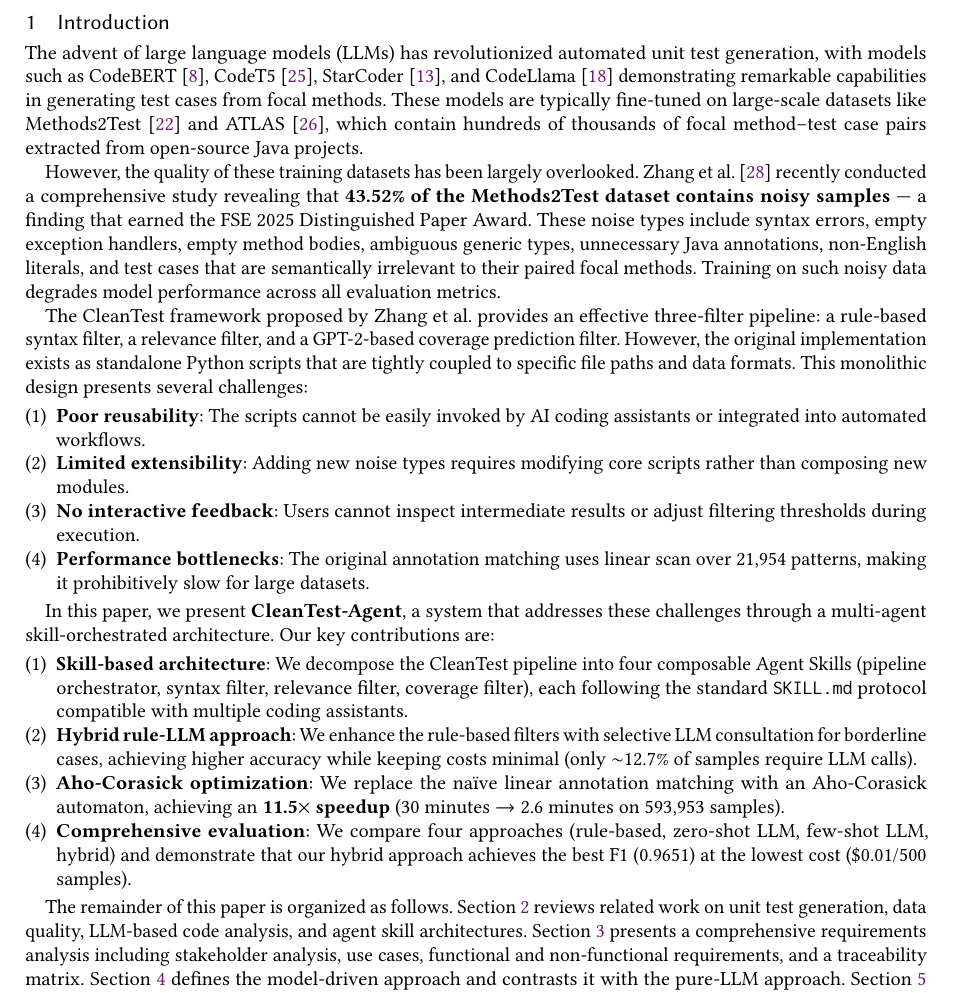
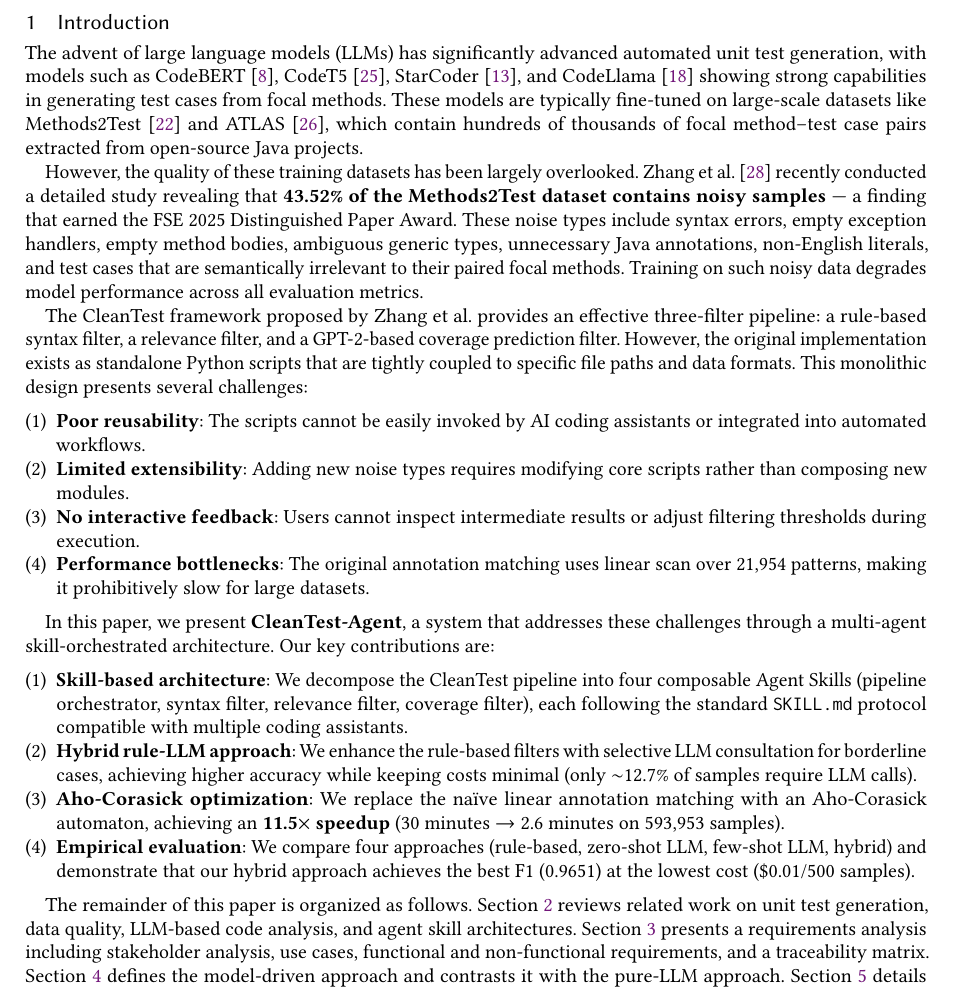
Before and after one commit to jimmy0717/cleantest-agent, a LaTeX paper (report/main.tex): part of page 4 of 33, cut so that both start at the same text. Compiled offline with pdfLaTeX.

Commit message:
style: remove AI-generated traces (placeholder URLs, overused words, badge with fake username)

```diff
--- a/report/main.tex
+++ b/report/main.tex
@@ -63,9 +63,9 @@
 \label{sec:introduction}
 % ============================================================================
 
-The advent of large language models (LLMs) has revolutionized automated unit test generation, with models such as CodeBERT~\cite{feng2020codebert}, CodeT5~\cite{wang2021codet5}, StarCoder~\cite{li2023starcoder}, and CodeLlama~\cite{roziere2023code} demonstrating remarkable capabilities in generating test cases from focal methods. These models are typically fine-tuned on large-scale datasets like Methods2Test~\cite{tufano2022methods2test} and ATLAS~\cite{watson2020atlas}, which contain hundreds of thousands of focal method--test case pairs extracted from open-source Java projects.
+The advent of large language models (LLMs) has significantly advanced automated unit test generation, with models such as CodeBERT~\cite{feng2020codebert}, CodeT5~\cite{wang2021codet5}, StarCoder~\cite{li2023starcoder}, and CodeLlama~\cite{roziere2023code} showing strong capabilities in generating test cases from focal methods. These models are typically fine-tuned on large-scale datasets like Methods2Test~\cite{tufano2022methods2test} and ATLAS~\cite{watson2020atlas}, which contain hundreds of thousands of focal method--test case pairs extracted from open-source Java projects.
 
-However, the quality of these training datasets has been largely overlooked. Zhang et al.~\cite{zhang2025cleantest} recently conducted a comprehensive study revealing that \textbf{43.52\% of the Methods2Test dataset contains noisy samples} --- a finding that earned the FSE 2025 Distinguished Paper Award. These noise types include syntax errors, empty exception handlers, empty method bodies, ambiguous generic types, unnecessary Java annotations, non-English literals, and test cases that are semantically irrelevant to their paired focal methods. Training on such noisy data degrades model performance across all evaluation metrics.
+However, the quality of these training datasets has been largely overlooked. Zhang et al.~\cite{zhang2025cleantest} recently conducted a detailed study revealing that \textbf{43.52\% of the Methods2Test dataset contains noisy samples} --- a finding that earned the FSE 2025 Distinguished Paper Award. These noise types include syntax errors, empty exception handlers, empty method bodies, ambiguous generic types, unnecessary Java annotations, non-English literals, and test cases that are semantically irrelevant to their paired focal methods. Training on such noisy data degrades model performance across all evaluation metrics.
 
 The CleanTest framework proposed by Zhang et al. provides an effective three-filter pipeline: a rule-based syntax filter, a relevance filter, and a GPT-2-based coverage prediction filter. However, the original implementation exists as standalone Python scripts that are tightly coupled to specific file paths and data formats. This monolithic design presents several challenges:
 
@@ -85,10 +85,10 @@
 
     \item \textbf{Aho-Corasick optimization}: We replace the na\"ive linear annotation matching with an Aho-Corasick automaton, achieving an \textbf{11.5$\times$ speedup} (30 minutes $\to$ 2.6 minutes on 593,953 samples).
 
-    \item \textbf{Comprehensive evaluation}: We compare four approaches (rule-based, zero-shot LLM, few-shot LLM, hybrid) and demonstrate that our hybrid approach achieves the best F1 (0.9651) at the lowest cost (\$0.01/500 samples).
+    \item \textbf{Empirical evaluation}: We compare four approaches (rule-based, zero-shot LLM, few-shot LLM, hybrid) and demonstrate that our hybrid approach achieves the best F1 (0.9651) at the lowest cost (\$0.01/500 samples).
 \end{enumerate}
 
-The remainder of this paper is organized as follows. Section~\ref{sec:background} reviews related work on unit test generation, data quality, LLM-based code analysis, and agent skill architectures. Section~\ref{sec:requirements} presents a comprehensive requirements analysis including stakeholder analysis, use cases, functional and non-functional requirements, and a traceability matrix. Section~\ref{sec:model-driven} defines the model-driven approach and contrasts it with the pure-LLM approach. Section~\ref{sec:design} details the system design including architecture, filter specifications, and the pipeline algorithm. Section~\ref{sec:implementation} covers the implementation with technology choices, design decisions, and testing strategy. Section~\ref{sec:evaluation} presents the experimental evaluation through four research questions, including a case study on real samples and an ablation study. Section~\ref{sec:discussion} discusses findings, lessons learned, connections to course topics, and threats to validity. Section~\ref{sec:conclusion} concludes the paper and outlines future work directions. Appendices provide LLM prompt templates, CI/CD configuration, the full noise report, noise type examples with real Java code, a complete API reference, and skill directory structure documentation.
+The remainder of this paper is organized as follows. Section~\ref{sec:background} reviews related work on unit test generation, data quality, LLM-based code analysis, and agent skill architectures. Section~\ref{sec:requirements} presents a requirements analysis including stakeholder analysis, use cases, functional and non-functional requirements, and a traceability matrix. Section~\ref{sec:model-driven} defines the model-driven approach and contrasts it with the pure-LLM approach. Section~\ref{sec:design} details the system design including architecture, filter specifications, and the pipeline algorithm. Section~\ref{sec:implementation} covers the implementation with technology choices, design decisions, and testing strategy. Section~\ref{sec:evaluation} presents the experimental evaluation through four research questions, including a case study on real samples and an ablation study. Section~\ref{sec:discussion} discusses findings, lessons learned, connections to course topics, and threats to validity. Section~\ref{sec:conclusion} concludes the paper and outlines future work directions. Appendices provide LLM prompt templates, CI/CD configuration, the full noise report, noise type examples with real Java code, a complete API reference, and skill directory structure documentation.
 
 \subsection{Scope and Context}
 
```
Also changed, not shown: ppt/slides.md (+2 -2 lines), README.md, report/main.tex (6 more changed lines).
